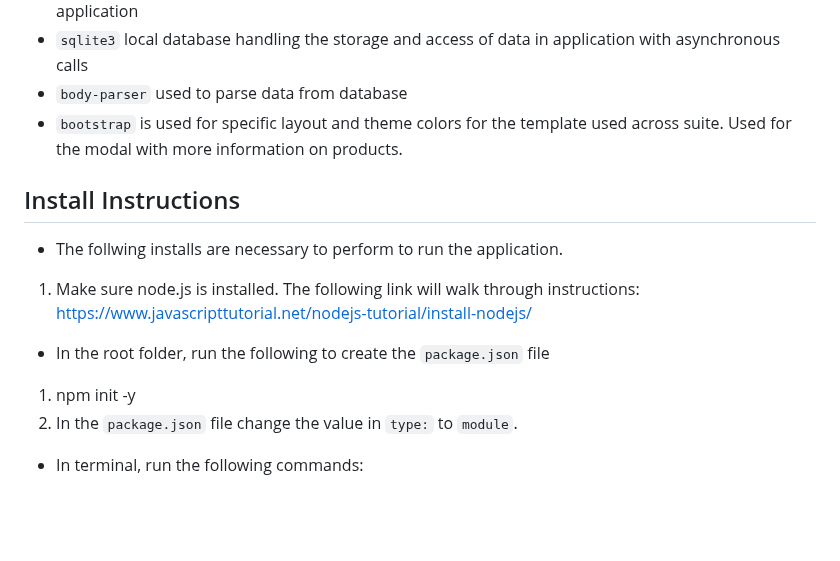
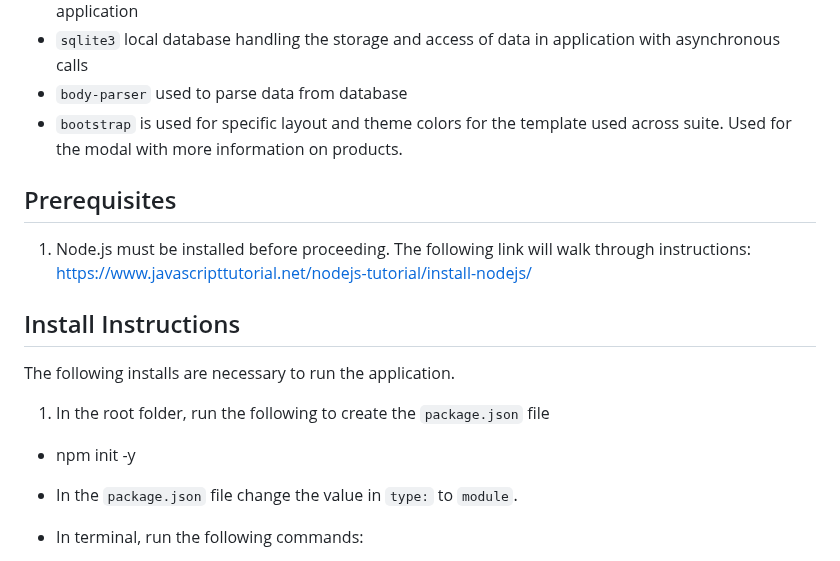
Before and after one commit to Spacecowboy423/TM_Candy_Shop, a Markdown page: README.md, the part around the change. Drawn GitHub-style; blank space fills up the shorter version.

```diff
--- a/README.md
+++ b/README.md
@@ -9,14 +9,15 @@ This project uses `node`, `express`, `ejs6`standards, and `sqlite3` with `body-p
 - `body-parser` used to parse data from database
 - `bootstrap` is used for specific layout and theme colors for the template used across suite. Used for the modal with more information on products.
 
+## Prerequisites
+1. Node.js must be installed before proceeding. The following link will walk through instructions: https://www.javascripttutorial.net/nodejs-tutorial/install-nodejs/
+
 
 ## Install Instructions
-- The follwing installs are necessary to perform to run the application.
-1. Make sure node.js is installed. The following link will walk through instructions: https://www.javascripttutorial.net/nodejs-tutorial/install-nodejs/
-
-- In the root folder, run the following to create the `package.json` file
-1. npm init -y
-2. In the `package.json` file change the value in `type:` to `module`.
+The following installs are necessary to run the application.
+1. In the root folder, run the following to create the `package.json` file
+- npm init -y
+- In the `package.json` file change the value in `type:` to `module`.
 
 - In terminal, run the following commands:
 1. npm install express
```
